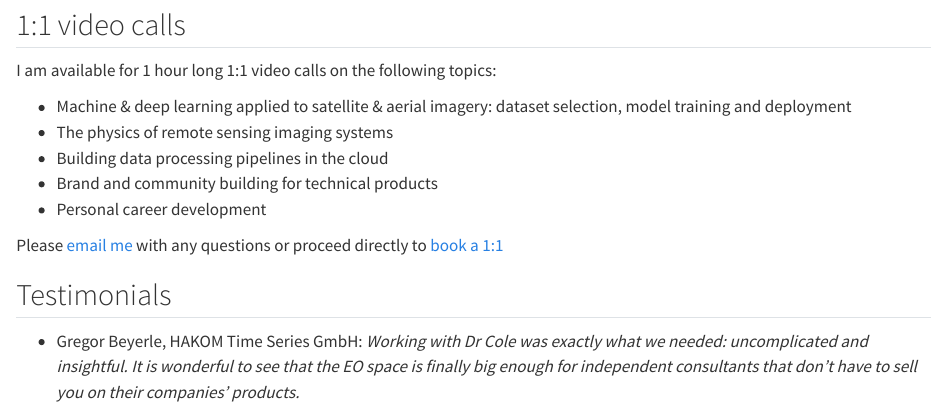
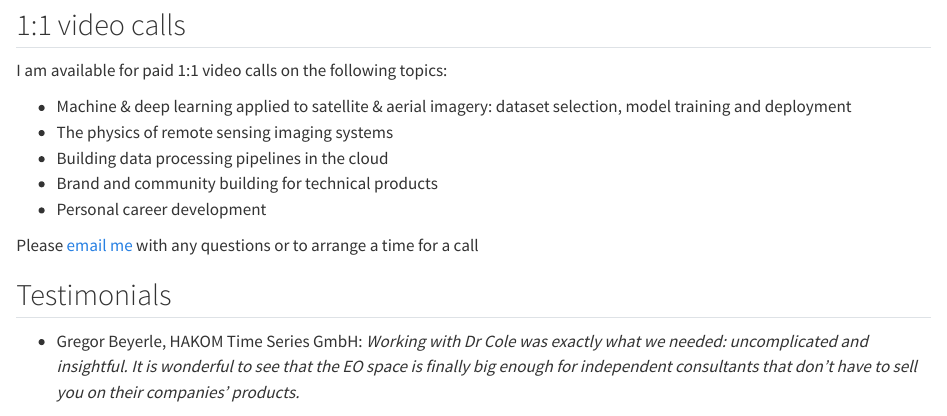
Before and after one commit to robmarkcole/personal-website, a Quarto document (consulting.qmd): the page in a window 1100 px wide, from 280 px down. Rendered offline with R 4.5, knitr and Pandoc in place of Quarto, with nearby package versions.

Commit message:
Update consulting.qmd

```diff
--- a/consulting.qmd
+++ b/consulting.qmd
@@ -5,7 +5,7 @@
 
 ## 1:1 video calls
 
-I am available for 1 hour long 1:1 video calls on the following topics:
+I am available for paid 1:1 video calls on the following topics:
 
 - Machine & deep learning applied to satellite & aerial imagery: dataset selection, model training and deployment
 - The physics of remote sensing imaging systems
@@ -13,7 +13,7 @@ I am available for 1 hour long 1:1 video calls on the following topics:
 - Brand and community building for technical products
 - Personal career development
 
-Please [email me](mailto:robin@deep-field-insights.com) with any questions or proceed directly to [book a 1:1](https://calendly.com/robmarkcole/)
+Please [email me](mailto:robin@deep-field-insights.com) with any questions or to arrange a time for a call
 
 ## Testimonials
 - Gregor Beyerle, HAKOM Time Series GmbH: *Working with Dr Cole was exactly what we needed: uncomplicated and insightful. It is wonderful to see that the EO space is finally big enough for independent consultants that don’t have to sell you on their companies’ products.*
```
